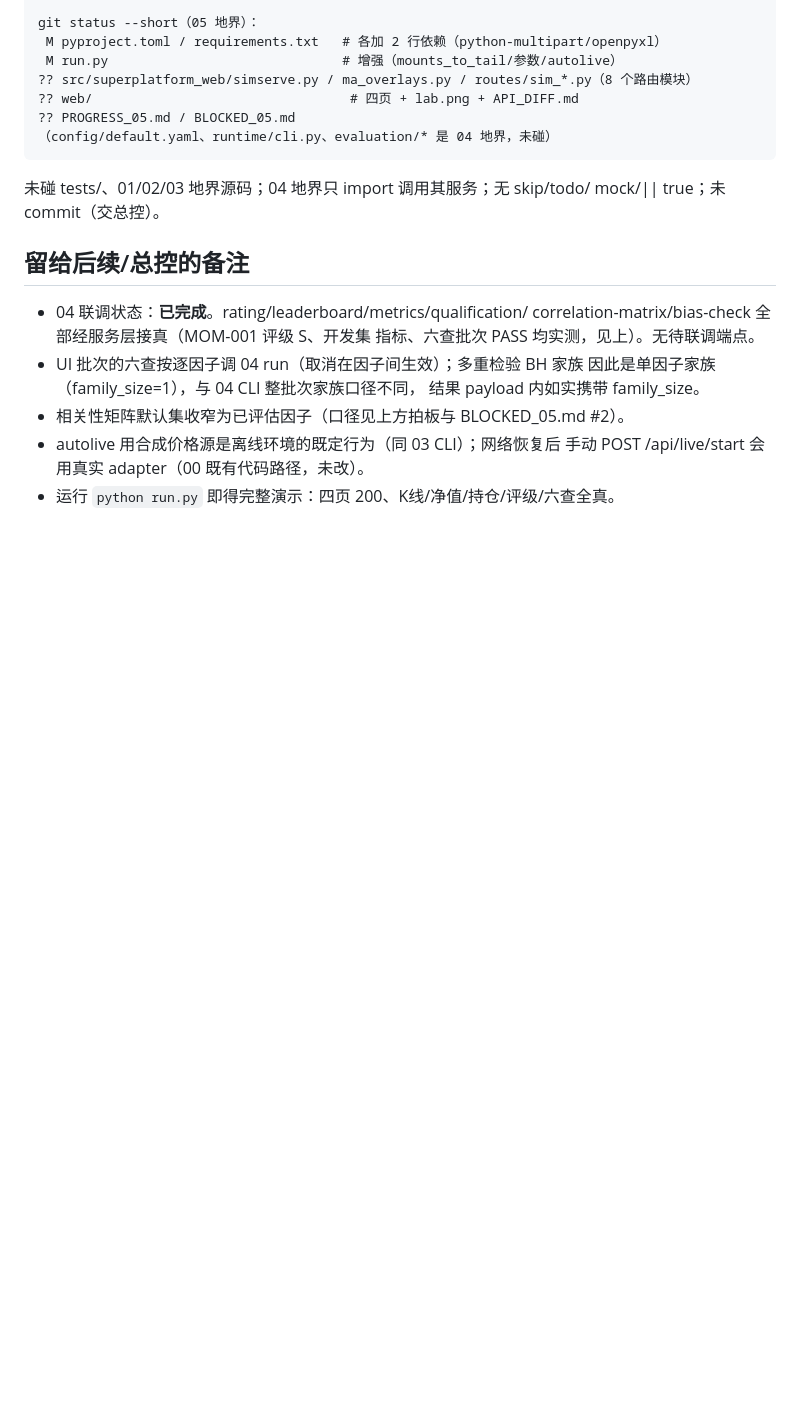
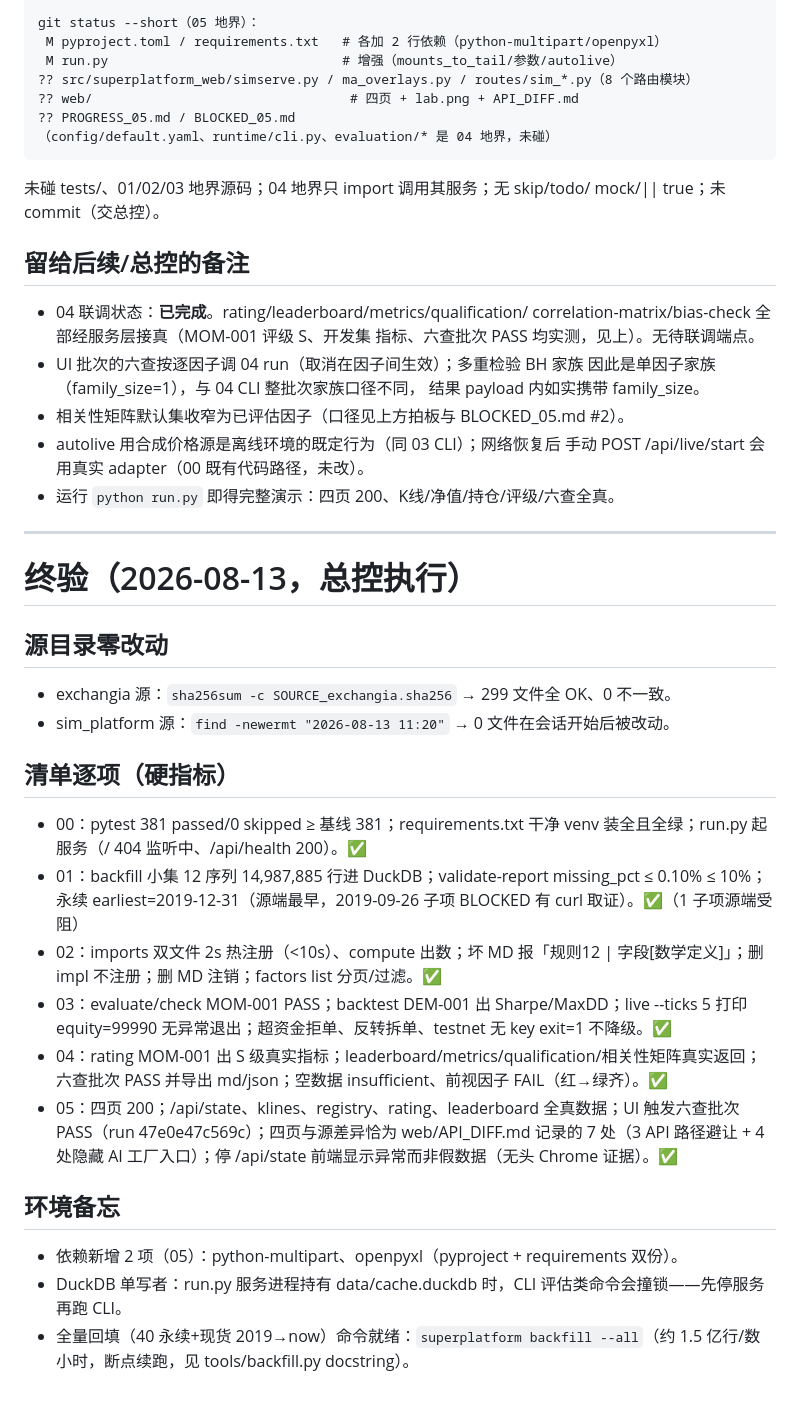
Before and after one commit to Ariadne924/platform-pro-integrated, a Markdown page: PROGRESS.md, the part around the change. GitHub-like rendering; blank space fills up the shorter version.

Commit message:
终验：BLOCKED.md 汇总 + PROGRESS 终验记录（两源零改动复核通过）

```diff
--- a/PROGRESS.md
+++ b/PROGRESS.md
@@ -1140,3 +1140,24 @@ mock/|| true；未 commit（交总控）。
 - autolive 用合成价格源是离线环境的既定行为（同 03 CLI）；网络恢复后
   手动 POST /api/live/start 会用真实 adapter（00 既有代码路径，未改）。
 - 运行 `python run.py` 即得完整演示：四页 200、K线/净值/持仓/评级/六查全真。
+
+---
+
+# 终验（2026-08-13，总控执行）
+
+## 源目录零改动
+- exchangia 源：`sha256sum -c SOURCE_exchangia.sha256` → 299 文件全 OK、0 不一致。
+- sim_platform 源：`find -newermt "2026-08-13 11:20"` → 0 文件在会话开始后被改动。
+
+## 清单逐项（硬指标）
+- 00：pytest 381 passed/0 skipped ≥ 基线 381；requirements.txt 干净 venv 装全且全绿；run.py 起服务（/ 404 监听中、/api/health 200）。✅
+- 01：backfill 小集 12 序列 14,987,885 行进 DuckDB；validate-report missing_pct ≤ 0.10% ≤ 10%；永续 earliest=2019-12-31（源端最早，2019-09-26 子项 BLOCKED 有 curl 取证）。✅（1 子项源端受阻）
+- 02：imports 双文件 2s 热注册（<10s）、compute 出数；坏 MD 报「规则12 | 字段[数学定义]」；删 impl 不注册；删 MD 注销；factors list 分页/过滤。✅
+- 03：evaluate/check MOM-001 PASS；backtest DEM-001 出 Sharpe/MaxDD；live --ticks 5 打印 equity=99990 无异常退出；超资金拒单、反转拆单、testnet 无 key exit=1 不降级。✅
+- 04：rating MOM-001 出 S 级真实指标；leaderboard/metrics/qualification/相关性矩阵真实返回；六查批次 PASS 并导出 md/json；空数据 insufficient、前视因子 FAIL（红→绿齐）。✅
+- 05：四页 200；/api/state、klines、registry、rating、leaderboard 全真数据；UI 触发六查批次 PASS（run 47e0e47c569c）；四页与源差异恰为 web/API_DIFF.md 记录的 7 处（3 API 路径避让 + 4 处隐藏 AI 工厂入口）；停 /api/state 前端显示异常而非假数据（无头 Chrome 证据）。✅
+
+## 环境备忘
+- 依赖新增 2 项（05）：python-multipart、openpyxl（pyproject + requirements 双份）。
+- DuckDB 单写者：run.py 服务进程持有 data/cache.duckdb 时，CLI 评估类命令会撞锁——先停服务再跑 CLI。
+- 全量回填（40 永续+现货 2019→now）命令就绪：`superplatform backfill --all`（约 1.5 亿行/数小时，断点续跑，见 tools/backfill.py docstring）。
```
Also changed, not shown: BLOCKED.md (added, +17 -0 lines).
